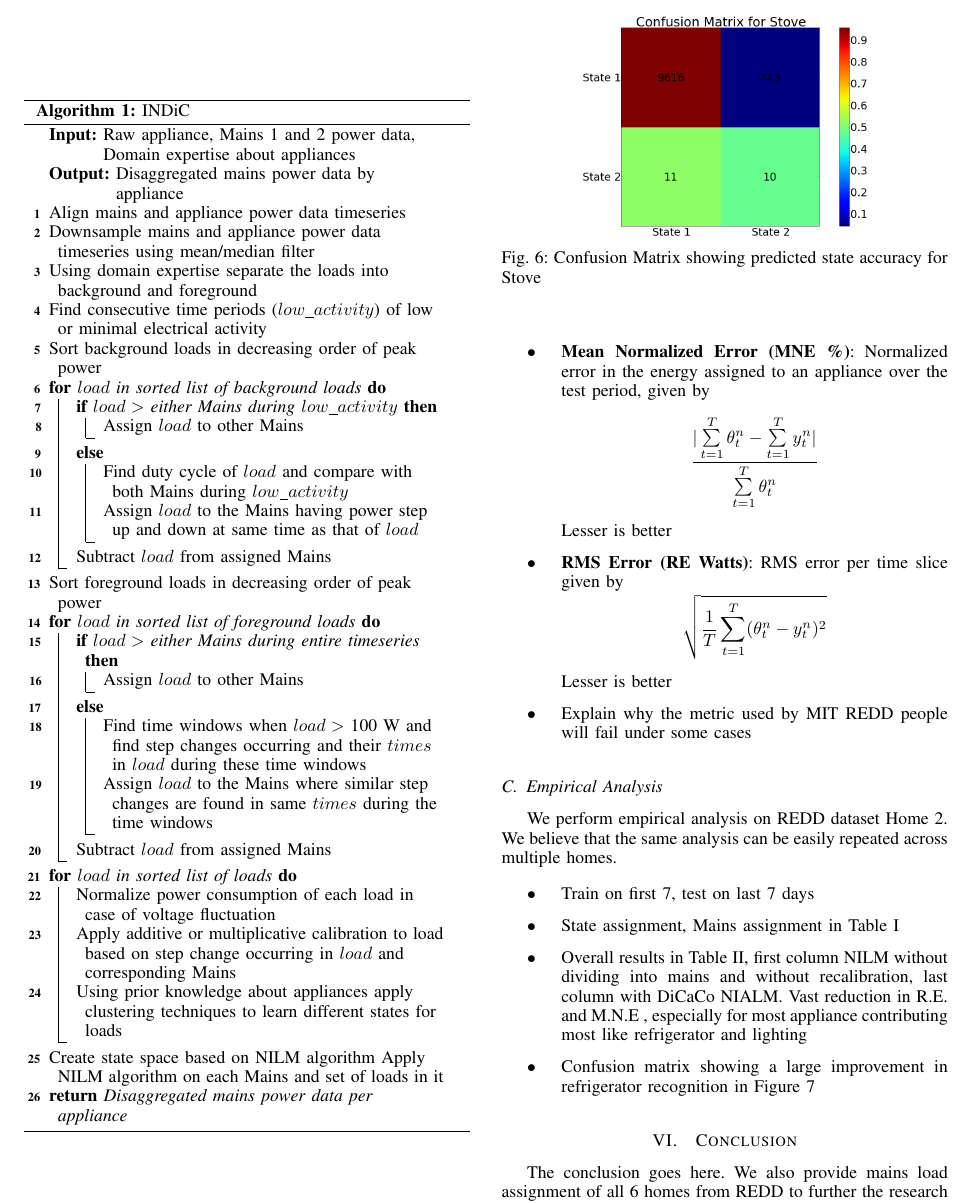
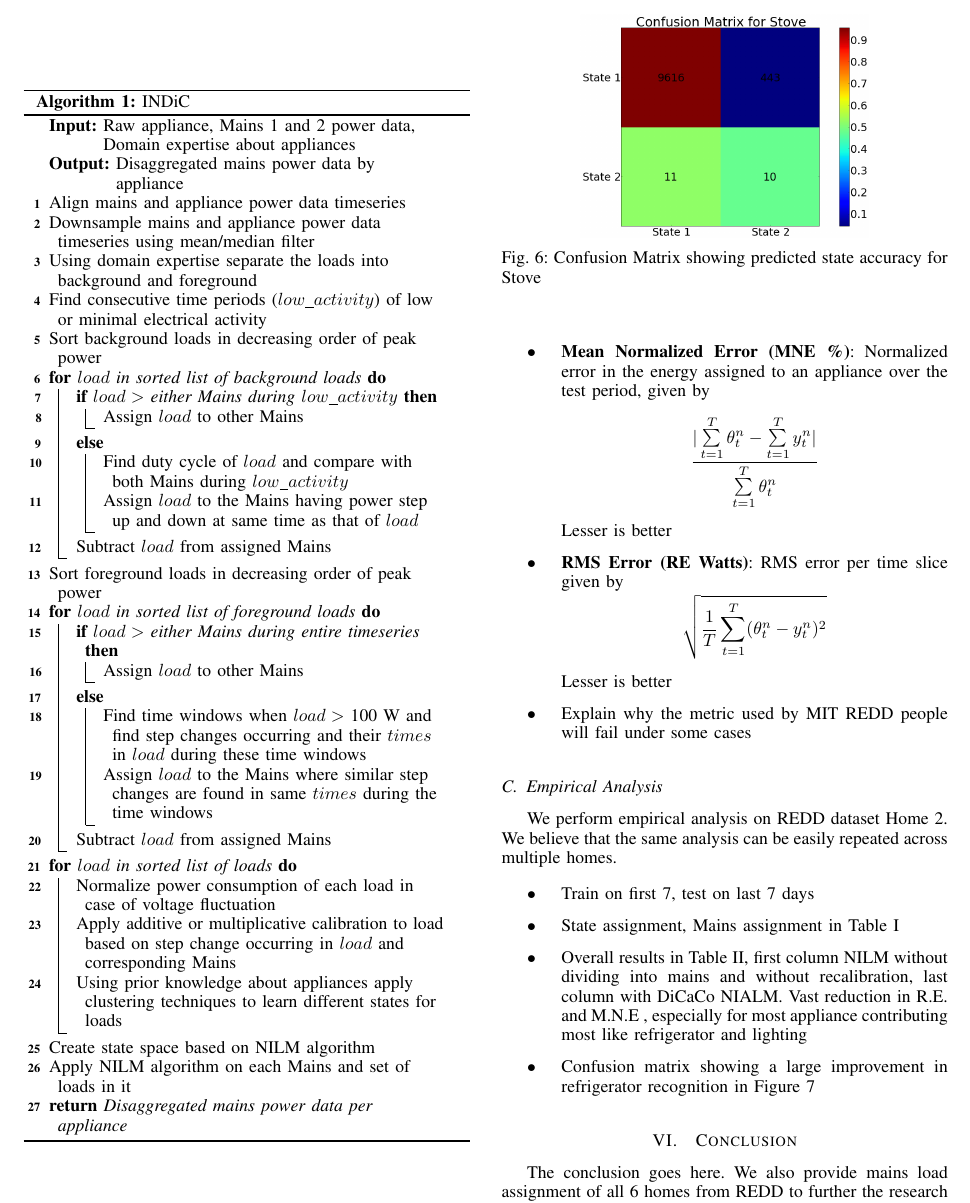
Before and after one commit to nipunbatra/nilm, a LaTeX paper (paper/icmla.tex): part of page 4 of 5, cut so that both start at the same text. Compiled offline with pdfLaTeX.

Commit message:
Corrected algo and figure on load assignment

```diff
--- a/paper/icmla.tex
+++ b/paper/icmla.tex
@@ -272,7 +273,7 @@ Normalize power consumption of each load in case of voltage fluctuation\;
 Apply additive or multiplicative calibration to load based on step change occurring in $load$ and corresponding Mains\;
 Using prior knowledge about appliances apply clustering techniques to learn different states for loads\;
 }
-Create state space based on NILM algorithm
+Create state space based on NILM algorithm\;
 Apply NILM algorithm on each Mains and set of loads in it
 
 \Return{Disaggregated mains power data per appliance}\;
```
Also changed, not shown: paper/icmla.pdf, paper/icmla.tex (1 more changed lines).
